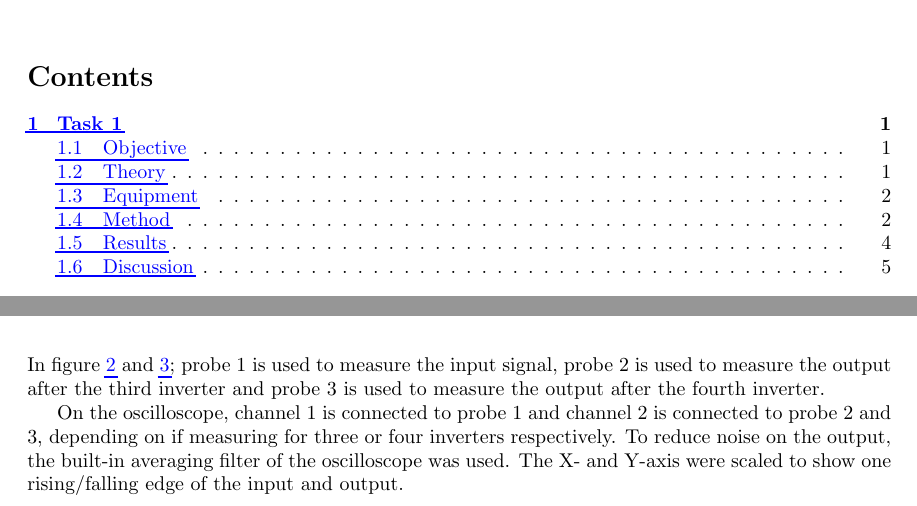
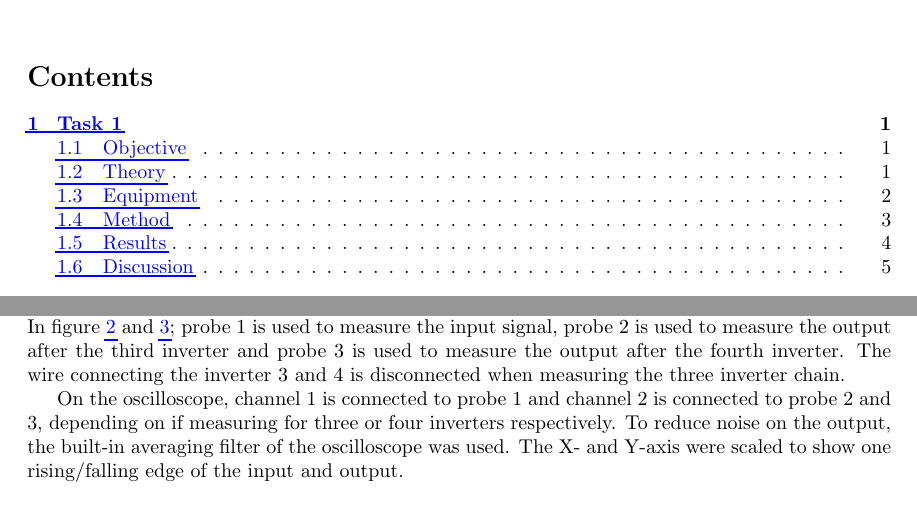
Before and after one commit to danielbuubble/IN3170, a LaTeX document (LAB2/LAB2_extra/Lab_2_Extra.tex): two parts of pages 1 and 3 of 5, joined at a grey line, cut so that both start at the same text. The pictures show the PDF file LAB2/LAB2_extra/out/Lab_2_Extra.pdf that the author committed with the source.

Commit message:
THis is now done

```diff
--- a/LAB2/LAB2_extra/Lab_2_Extra.tex
+++ b/LAB2/LAB2_extra/Lab_2_Extra.tex
@@ -96,7 +98,7 @@ By then measuring the propagation delay of a chain of inverters with $n$ inverte
     \label{fig:schematic}
 \end{figure}
 
-On a breadboard, using $M1$ (SN74HC1) we built two inverter chains, one with 3 inverters and one with 4 inverters. At pin 1 a square wave with a frequency of 400 Hz, $V_{pp}$ of 2.1 V and $V_{off}$ of 1.1 V was connected. At pin 14 a 5 V power supply was connected. Pin 7 was connected to ground. In figure \ref{fig:circuit} and \ref{fig:schematic}; probe 1 is used to measure the input signal, probe 2 is used to measure the output after the third inverter and probe 3 is used to measure the output after the fourth inverter.
+On a breadboard, using $M1$ (SN74HC1) we built two inverter chains, one with 3 inverters and one with 4 inverters. At pin 1 a square wave with a frequency of 400 Hz, $V_{pp}$ of 2.1 V and $V_{off}$ of 1.1 V was connected. At pin 14 a 5 V power supply was connected. Pin 7 was connected to ground. In figure \ref{fig:circuit} and \ref{fig:schematic}; probe 1 is used to measure the input signal, probe 2 is used to measure the output after the third inverter and probe 3 is used to measure the output after the fourth inverter. The wire connecting the inverter 3 and 4 is disconnected when measuring the three inverter chain.
 
 On the oscilloscope, channel 1 is connected to probe 1 and channel 2 is connected to probe 2 and 3, depending on if measuring for three or four inverters respectively. To reduce noise on the output, the built-in averaging filter of the oscilloscope was used. The X- and Y-axis were scaled to show one rising/falling edge of the input and output.
 
```
Also changed, not shown: LAB2/LAB2_extra/out/Lab_2_Extra.pdf, LAB2/LAB2_extra/Lab_2_Extra.tex (2 more changed lines).
